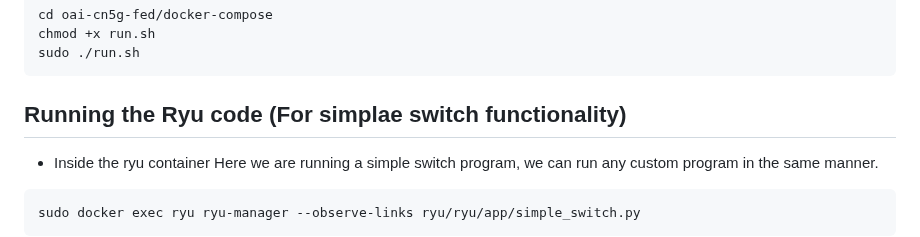
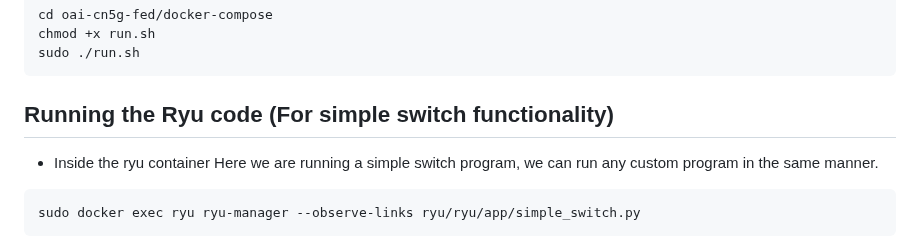
Before and after one commit to 5g-ucl-idrbt/5G-ovs-slicing, a Markdown page: README.md, the part around the change. GitHub-like rendering.

````diff
--- a/README.md
+++ b/README.md
@@ -75,7 +75,7 @@ sudo ip netns exec router ip r add 10.0.0.1/32 via 0.0.0.0 dev ${C3_IF}
 sudo docker exec s1 ovs-vsctl set-controller br0 tcp:172.18.0.4:6653
 ```
 -->
-## Running the Ryu code (For simplae switch functionality)
+## Running the Ryu code (For simple switch functionality)
 * Inside the ryu container
   Here we are running a simple switch program, we can run any custom program in the same manner.
 ```
````
